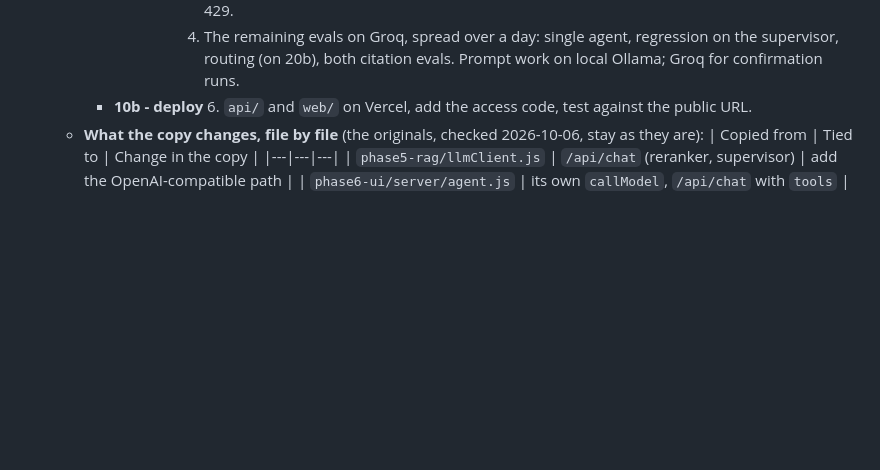
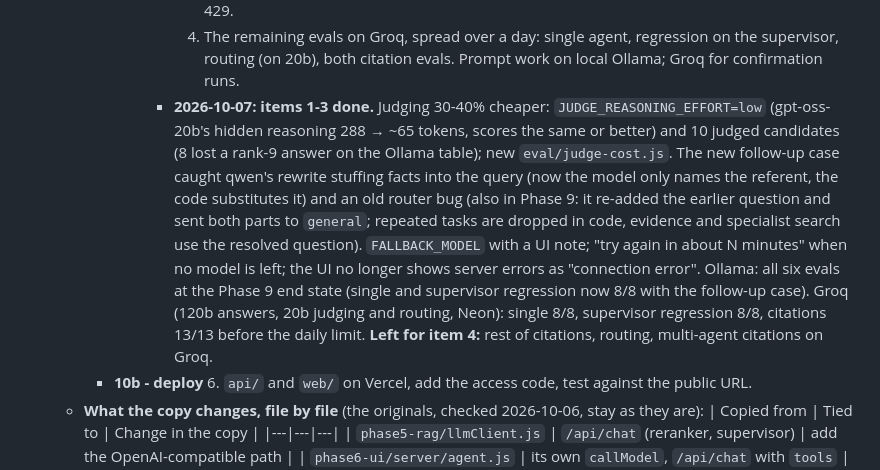
Before and after one commit to sinumohammed/AI-Engineer, a Markdown page: ROADMAP.md, the part around the change. Rendered like a GitHub page; blank space fills up the shorter version.

```diff
--- a/ROADMAP.md
+++ b/ROADMAP.md
@@ -269,6 +269,7 @@ Original picks (Windows laptop):
            2. When 120b's daily quota is used up, answer with 20b instead of failing, and say so in the UI.
            3. When both are used up, a clear "free limit reached, try again in N minutes" instead of a raw 429.
            4. The remaining evals on Groq, spread over a day: single agent, regression on the supervisor, routing (on 20b), both citation evals. Prompt work on local Ollama; Groq for confirmation runs.
+         - **2026-10-07: items 1-3 done.** Judging 30-40% cheaper: `JUDGE_REASONING_EFFORT=low` (gpt-oss-20b's hidden reasoning 288 → ~65 tokens, scores the same or better) and 10 judged candidates (8 lost a rank-9 answer on the Ollama table); new `eval/judge-cost.js`. The new follow-up case caught qwen's rewrite stuffing facts into the query (now the model only names the referent, the code substitutes it) and an old router bug (also in Phase 9: it re-added the earlier question and sent both parts to `general`; repeated tasks are dropped in code, evidence and specialist search use the resolved question). `FALLBACK_MODEL` with a UI note; "try again in about N minutes" when no model is left; the UI no longer shows server errors as "connection error". Ollama: all six evals at the Phase 9 end state (single and supervisor regression now 8/8 with the follow-up case). Groq (120b answers, 20b judging and routing, Neon): single 8/8, supervisor regression 8/8, citations 13/13 before the daily limit. **Left for item 4:** rest of citations, routing, multi-agent citations on Groq.
     - **10b - deploy**
       6. `api/` and `web/` on Vercel, add the access code, test against the public URL.
   - **What the copy changes, file by file** (the originals, checked 2026-10-06, stay as they are):
```
Also changed, not shown: phase10-cloud/README.md (+44 -0 lines).
